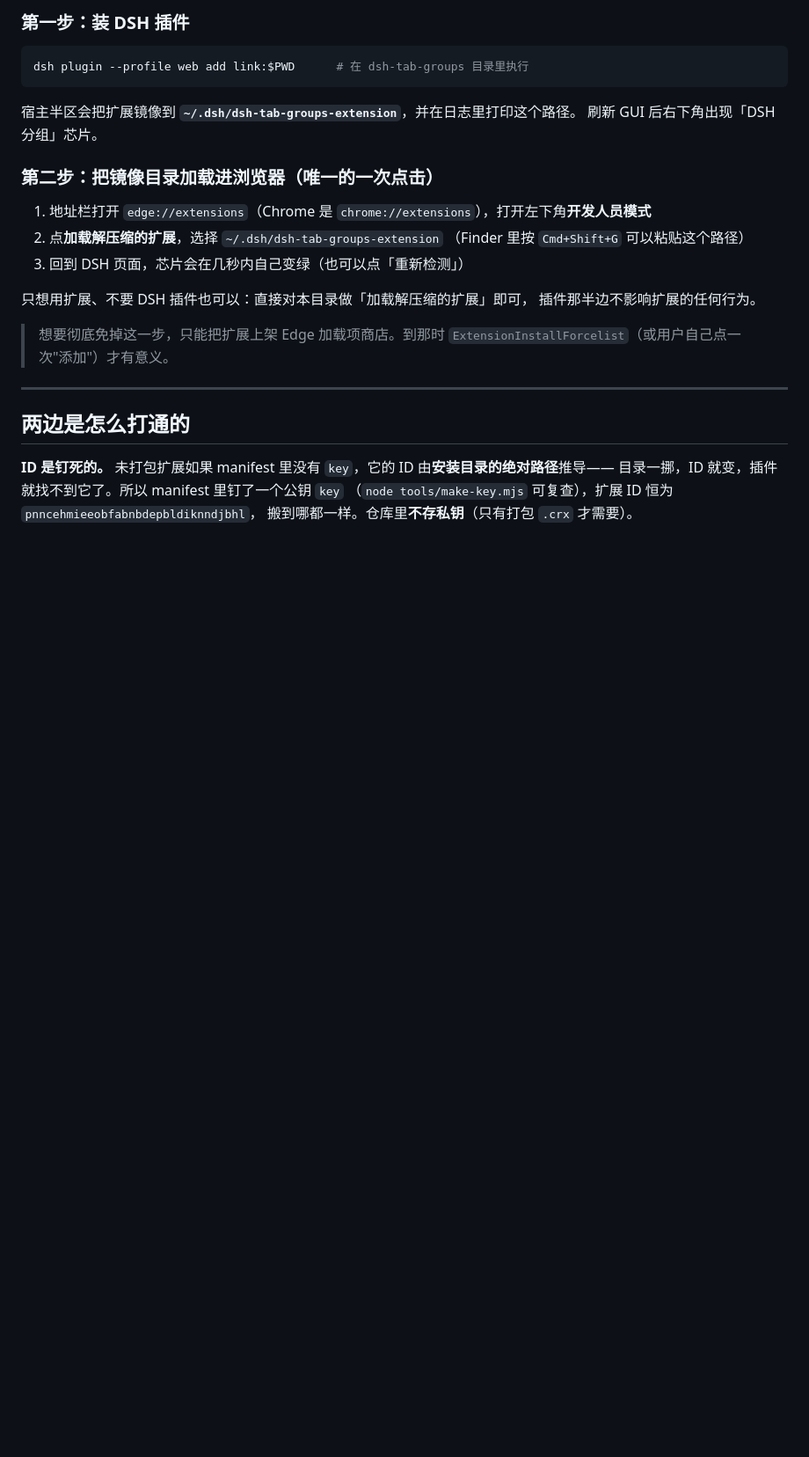
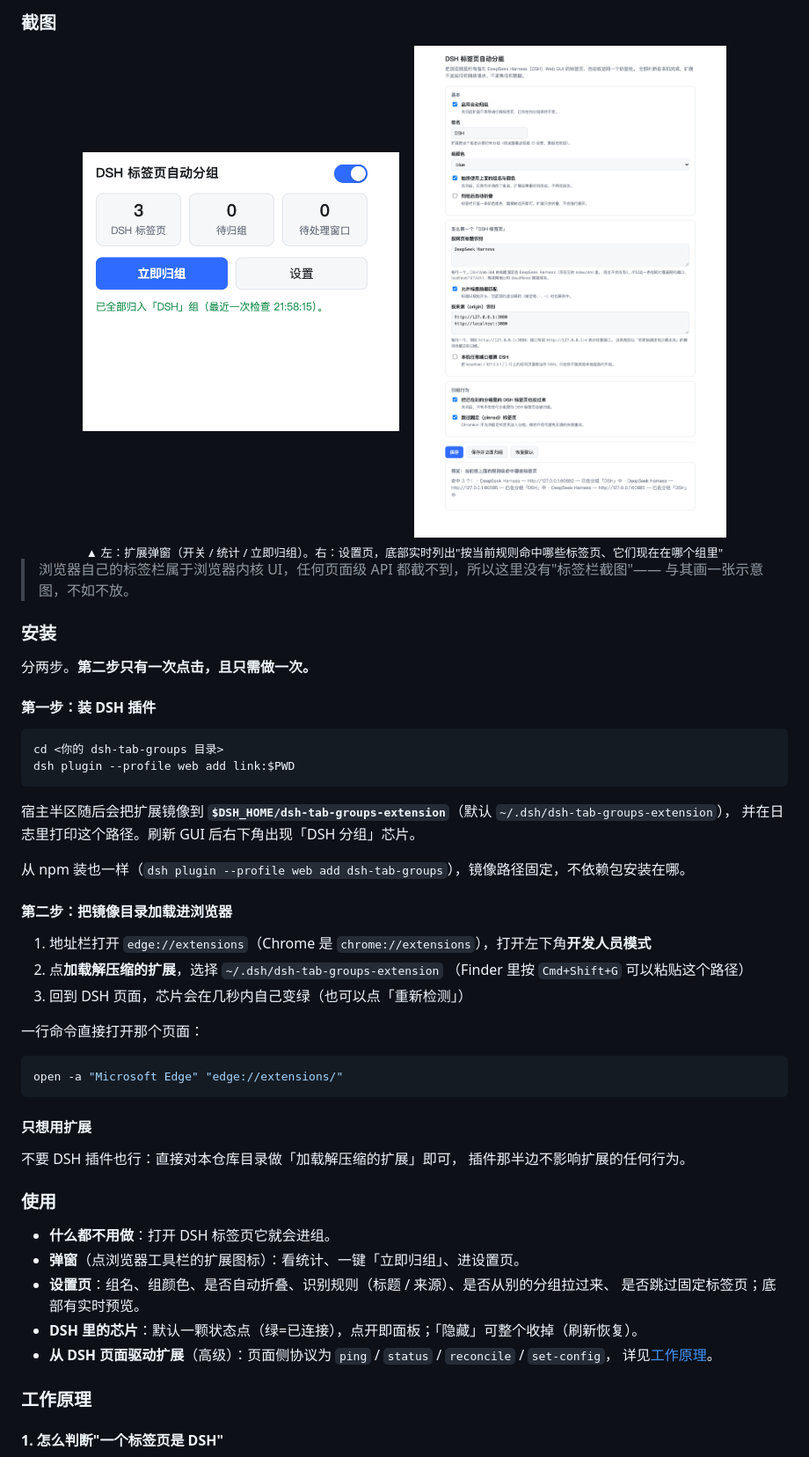
Before and after one commit to DDDMUC/dsh-tab-groups, a Markdown page: README.md, the part around the change printed below. Shown: that part at 88% size. GitHub-like rendering; pictures changed too: docs/screenshots/02-popup.png (added), docs/screenshots/03-options.png (added); blank space fills up the shorter version.

````diff
--- a/README.md
+++ b/README.md
@@ -44,32 +49,62 @@
 
-### 第一步：装 DSH 插件
+### 截图
+
+<div align="center">
+  <a href="https://raw.githubusercontent.com/DDDMUC/dsh-tab-groups/main/docs/screenshots/02-popup.png"><img src="https://raw.githubusercontent.com/DDDMUC/dsh-tab-groups/main/docs/screenshots/02-popup.png" width="360"></a>
+  &nbsp;&nbsp;
+  <a href="https://raw.githubusercontent.com/DDDMUC/dsh-tab-groups/main/docs/screenshots/03-options.png"><img src="https://raw.githubusercontent.com/DDDMUC/dsh-tab-groups/main/docs/screenshots/03-options.png" width="420"></a>
+  <br>
+  <sub>▲ 左：扩展弹窗（开关 / 统计 / 立即归组）。右：设置页，底部实时列出"按当前规则命中哪些标签页、它们现在在哪个组里"</sub>
+</div>
+
+> 浏览器自己的标签栏属于浏览器内核 UI，任何页面级 API 都截不到，所以这里没有"标签栏截图"——
+> 与其画一张示意图，不如不放。
+
+### 安装
+
+分两步。**第二步只有一次点击，且只需做一次。**
+
+#### 第一步：装 DSH 插件
 
 ```sh
-dsh plugin --profile web add link:$PWD      # 在 dsh-tab-groups 目录里执行
+cd <你的 dsh-tab-groups 目录>
+dsh plugin --profile web add link:$PWD
 ```
 
-宿主半区会把扩展镜像到 **`~/.dsh/dsh-tab-groups-extension`**，并在日志里打印这个路径。
-刷新 GUI 后右下角出现「DSH 分组」芯片。
+宿主半区随后会把扩展镜像到 **`$DSH_HOME/dsh-tab-groups-extension`**（默认 `~/.dsh/dsh-tab-groups-extension`），
+并在日志里打印这个路径。刷新 GUI 后右下角出现「DSH 分组」芯片。
 
-### 第二步：把镜像目录加载进浏览器（唯一的一次点击）
+从 npm 装也一样（`dsh plugin --profile web add dsh-tab-groups`），镜像路径固定，不依赖包安装在哪。
+
+#### 第二步：把镜像目录加载进浏览器
 
 1. 地址栏打开 `edge://extensions`（Chrome 是 `chrome://extensions`），打开左下角**开发人员模式**
 2. 点**加载解压缩的扩展**，选择 `~/.dsh/dsh-tab-groups-extension`
    （Finder 里按 `Cmd+Shift+G` 可以粘贴这个路径）
 3. 回到 DSH 页面，芯片会在几秒内自己变绿（也可以点「重新检测」）
 
-只想用扩展、不要 DSH 插件也可以：直接对本目录做「加载解压缩的扩展」即可，
+一行命令直接打开那个页面：
+
+```sh
+open -a "Microsoft Edge" "edge://extensions/"
+```
+
+#### 只想用扩展
+
+不要 DSH 插件也行：直接对本仓库目录做「加载解压缩的扩展」即可，
 插件那半边不影响扩展的任何行为。
 
-> 想要彻底免掉这一步，只能把扩展上架 Edge 加载项商店。到那时
-> `ExtensionInstallForcelist`（或用户自己点一次"添加"）才有意义。
+### 使用
 
----
+- **什么都不用做**：打开 DSH 标签页它就会进组。
+- **弹窗**（点浏览器工具栏的扩展图标）：看统计、一键「立即归组」、进设置页。
+- **设置页**：组名、组颜色、是否自动折叠、识别规则（标题 / 来源）、是否从别的分组拉过来、
+  是否跳过固定标签页；底部有实时预览。
+- **DSH 里的芯片**：默认一颗状态点（绿=已连接），点开即面板；「隐藏」可整个收掉（刷新恢复）。
+- **从 DSH 页面驱动扩展**（高级）：页面侧协议为 `ping` / `status` / `reconcile` / `set-config`，
+  详见[工作原理](#工作原理)。
 
-## 两边是怎么打通的
+### 工作原理
 
-**ID 是钉死的。** 未打包扩展如果 manifest 里没有 `key`，它的 ID 由**安装目录的绝对路径**推导——
-目录一挪，ID 就变，插件就找不到它了。所以 manifest 里钉了一个公钥 `key`
-（`node tools/make-key.mjs` 可复查），扩展 ID 恒为 `pnncehmieeobfabnbdepbldiknndjbhl`，
-搬到哪都一样。仓库里**不存私钥**（只有打包 `.crx` 才需要）。
+#### 1. 怎么判断"一个标签页是 DSH"
 
````
Also changed, not shown: other parts of README.md (+360 -295 lines), docs/screenshots/01-chip-panel.png (added), 7 other files.
